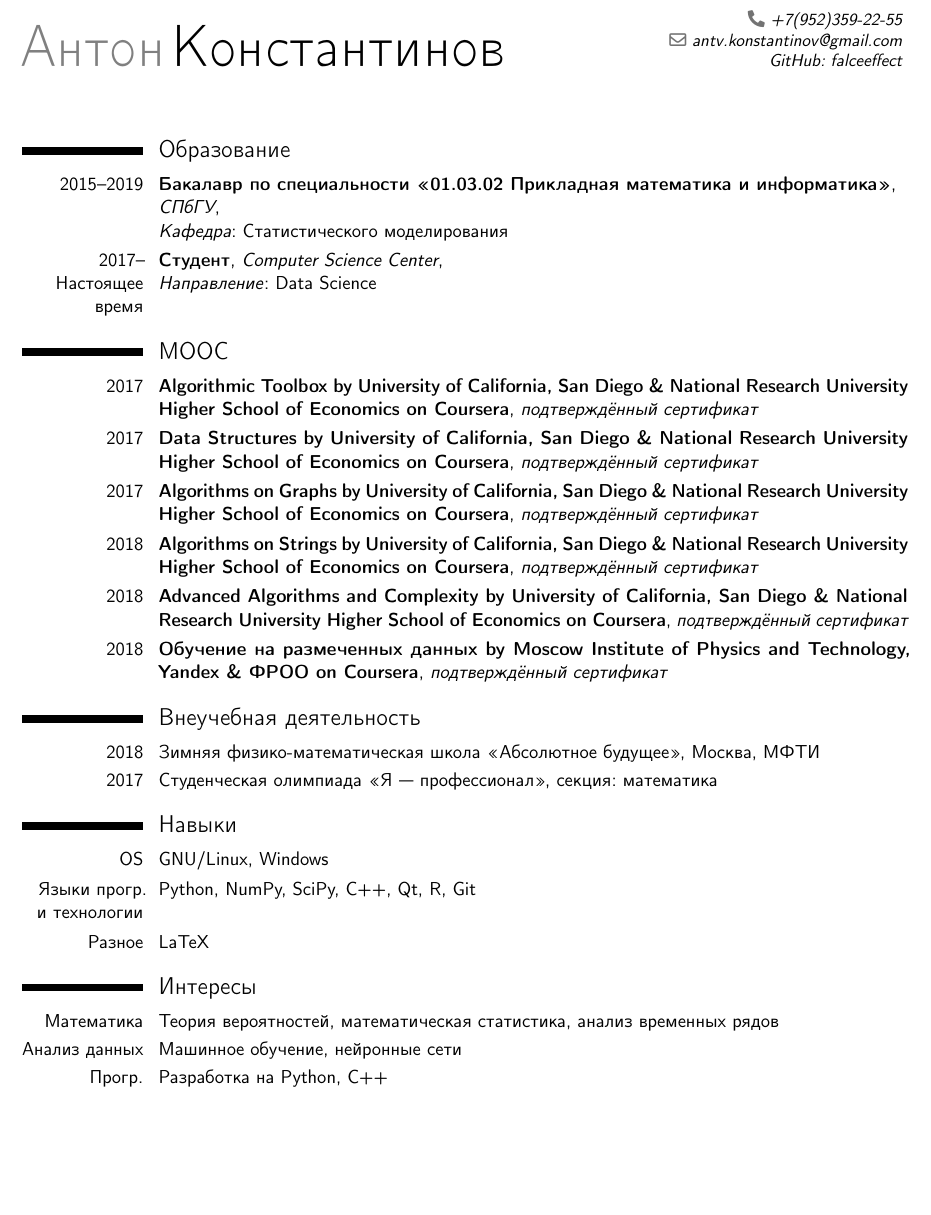
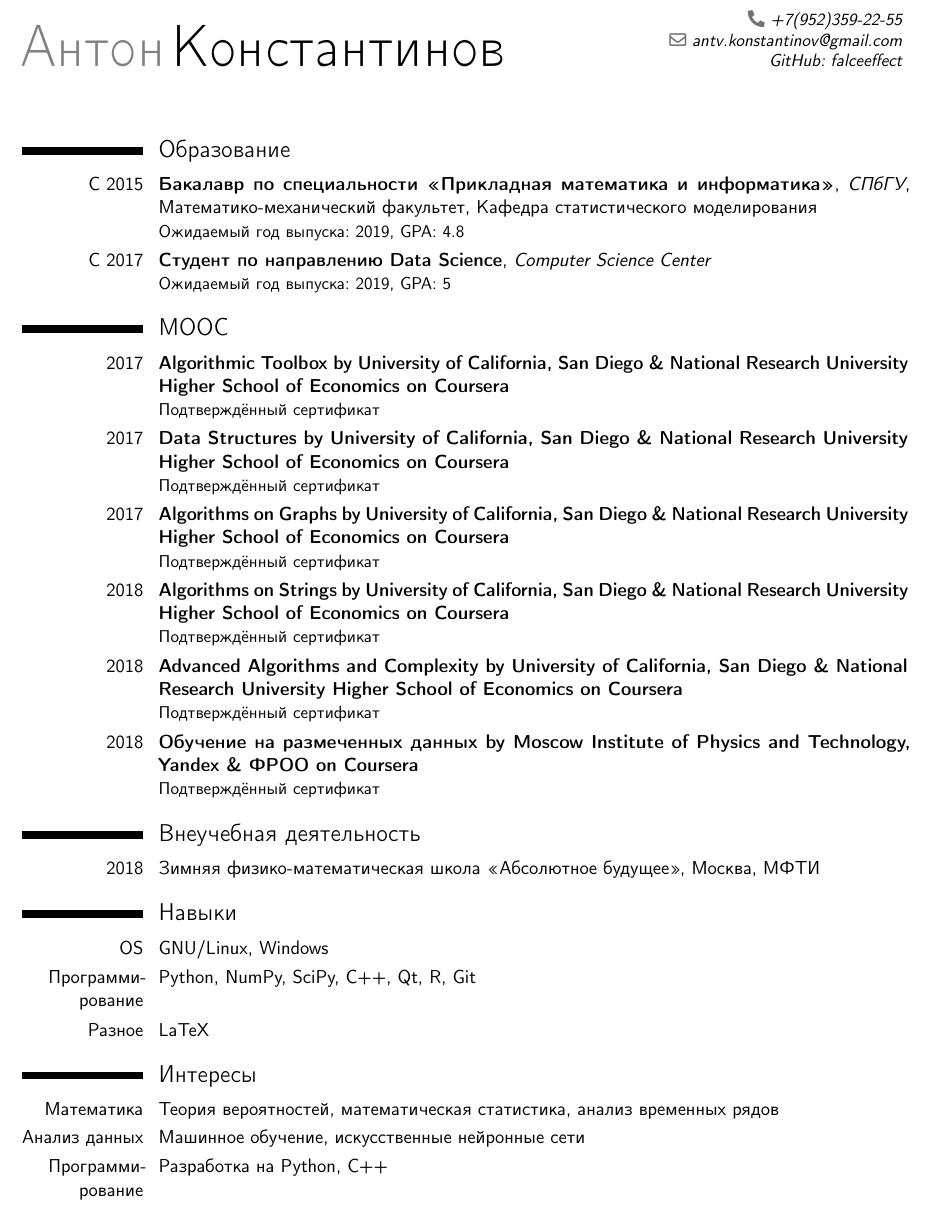
Before and after one commit to antvconst/cv, a LaTeX CV (CV_Konstantinov_ru.tex): part of page 1 of 2, cut so that both start at the same text, the shorter picture padded with empty space. Compiled offline with pdfLaTeX.

Commit message:
Modified russian CV

```diff
--- a/CV_Konstantinov_ru.tex
+++ b/CV_Konstantinov_ru.tex
@@ -18,31 +18,30 @@
 \makecvtitle
 
 \section{Образование}
-\cventry{2015--2019}{Бакалавр по специальности <<01.03.02 Прикладная математика и информатика>>}{\newline СПбГУ}{\newline \textit{Кафедра}: Cтатистического моделирования}{}{}
-\cventry{2017--Настоящее время}{Студент}{Computer Science Center}{\newline \textit{Направление}: Data Science}{}{}
+\cventry{С 2015}{Бакалавр по специальности <<Прикладная математика и информатика>>}{СПбГУ}{Математико-механический факультет}{Кафедра статистического моделирования}{Ожидаемый год выпуска: 2019, GPA: 4.8}
+\cventry{С 2017}{Студент по направлению Data Science}{Computer Science Center}{}{}{Ожидаемый год выпуска: 2019, GPA: 5}
 
 \section{MOOC}
-\cventry{2017}{Algorithmic Toolbox by University of California, San Diego \& National Research University Higher School of Economics on Coursera}{\href{https://www.coursera.org/account/accomplishments/certificate/MUXTS2U889ZD}{подтверждённый сертификат}}{}{}{}
-\cventry{2017}{Data Structures by University of California, San Diego \& National Research University Higher School of Economics on Coursera}{\href{https://www.coursera.org/account/accomplishments/certificate/HF284YQVC9RM}{подтверждённый сертификат}}{}{}{}
-\cventry{2017}{Algorithms on Graphs by University of California, San Diego \& National Research University Higher School of Economics on Coursera}{\href{https://www.coursera.org/account/accomplishments/certificate/FF4KB3G8LNXX}{подтверждённый сертификат}}{}{}{}
-\cventry{2018}{Algorithms on Strings by University of California, San Diego \& National Research University Higher School of Economics on Coursera}{\href{https://www.coursera.org/account/accomplishments/certificate/6WQH8FPJXSNF}{подтверждённый сертификат}}{}{}{}
-\cventry{2018}{Advanced Algorithms and Complexity by University of California, San Diego \& National Research University Higher School of Economics on Coursera}{\href{https://www.coursera.org/account/accomplishments/certificate/ALJXVPVPXJWH}{подтверждённый сертификат}}{}{}{}
-\cventry{2018}{Обучение на размеченных данных by Moscow Institute of Physics and Technology, Yandex \& ФРОО on Coursera}{\href{https://www.coursera.org/account/accomplishments/certificate/JWLKDHQVKEKW}{подтверждённый сертификат}}{}{}{}
+\cventry{2017}{Algorithmic Toolbox by University of California, San Diego \& National Research University Higher School of Economics on Coursera}{}{}{}{\href{https://www.coursera.org/account/accomplishments/certificate/MUXTS2U889ZD}{Подтверждённый сертификат}}
+\cventry{2017}{Data Structures by University of California, San Diego \& National Research University Higher School of Economics on Coursera}{}{}{}{\href{https://www.coursera.org/account/accomplishments/certificate/HF284YQVC9RM}{Подтверждённый сертификат}}
+\cventry{2017}{Algorithms on Graphs by University of California, San Diego \& National Research University Higher School of Economics on Coursera}{}{}{}{\href{https://www.coursera.org/account/accomplishments/certificate/FF4KB3G8LNXX}{Подтверждённый сертификат}}
+\cventry{2018}{Algorithms on Strings by University of California, San Diego \& National Research University Higher School of Economics on Coursera}{}{}{}{\href{https://www.coursera.org/account/accomplishments/certificate/6WQH8FPJXSNF}{Подтверждённый сертификат}}
+\cventry{2018}{Advanced Algorithms and Complexity by University of California, San Diego \& National Research University Higher School of Economics on Coursera}{}{}{}{\href{https://www.coursera.org/account/accomplishments/certificate/ALJXVPVPXJWH}{Подтверждённый сертификат}}
+\cventry{2018}{Обучение на размеченных данных by Moscow Institute of Physics and Technology, Yandex \& ФРОО on Coursera}{}{}{}{\href{https://www.coursera.org/account/accomplishments/certificate/JWLKDHQVKEKW}{Подтверждённый сертификат}}
 
 \section{Внеучебная деятельность}
 \cvline{2018}{Зимняя физико-математическая школа <<Абсолютное будущее>>, Москва, МФТИ}
-\cvline{2017}{Студенческая олимпиада <<Я --- профессионал>>, секция: математика}
 
 \section{Навыки}
 \cvitem{OS}{GNU/Linux, Windows}
-\cvitem{Языки прогр. и технологии}{Python, NumPy, SciPy, C++, Qt, R, Git}
+\cvitem{Программи-\\рование}{Python, NumPy, SciPy, C++, Qt, R, Git}
 \cvitem{Разное}{LaTeX}
 
 
 \section{Интересы}
 \cvitem{Математика}{Теория вероятностей, математическая статистика, анализ временных рядов}
-\cvitem{Анализ данных}{Машинное обучение, нейронные сети}
-\cvitem{Прогр.}{Разработка на Python, C++}
+\cvitem{Анализ данных}{Машинное обучение, искусственные нейронные сети}
+\cvitem{Программи-\\рование}{Разработка на Python, C++}
 
 \section{Увлечения}
 \cvitem{Музыка}{Гитара, фортепиано}
```
Also changed, not shown: CV_Konstantinov_ru.pdf.
